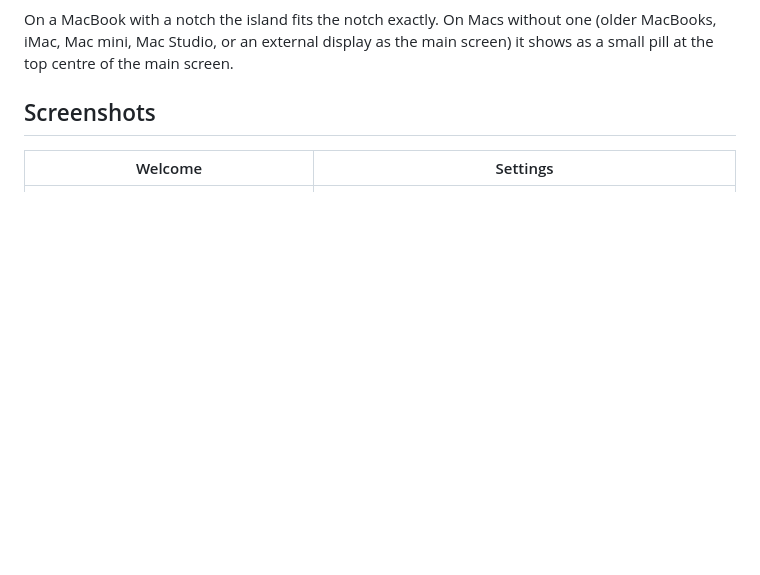
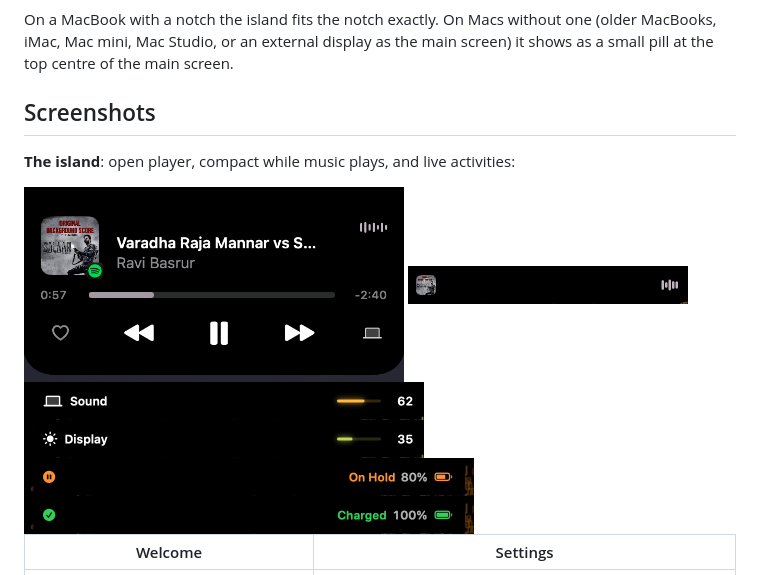
Before and after one commit to mr-robot6967/notch, a Markdown page: README.md, the part around the change. Drawn GitHub-style; pictures changed too: docs/screenshots/island-brightness.png (added), docs/screenshots/island-charged.png (added), docs/screenshots/island-compact.png (added); blank space fills up the shorter version.

Commit message:
Add island screenshots (player, compact, volume, brightness, on hold, charged)

```diff
--- a/README.md
+++ b/README.md
@@ -9,6 +9,17 @@ Notch turns the top of your Mac's screen into a live "island" and puts widgets o
 On a MacBook with a notch the island fits the notch exactly. On Macs without one (older MacBooks, iMac, Mac mini, Mac Studio, or an external display as the main screen) it shows as a small pill at the top centre of the main screen.
 
 ## Screenshots
+
+**The island**: open player, compact while music plays, and live activities:
+
+<img src="docs/screenshots/island-player.png" width="380">
+
+<img src="docs/screenshots/island-compact.png" width="280">
+
+<img src="docs/screenshots/island-volume.png" width="400">
+<img src="docs/screenshots/island-brightness.png" width="400">
+<img src="docs/screenshots/island-on-hold.png" width="450">
+<img src="docs/screenshots/island-charged.png" width="450">
 
 | Welcome | Settings |
 |---|---|
```
Also changed, not shown: 1 other file.
